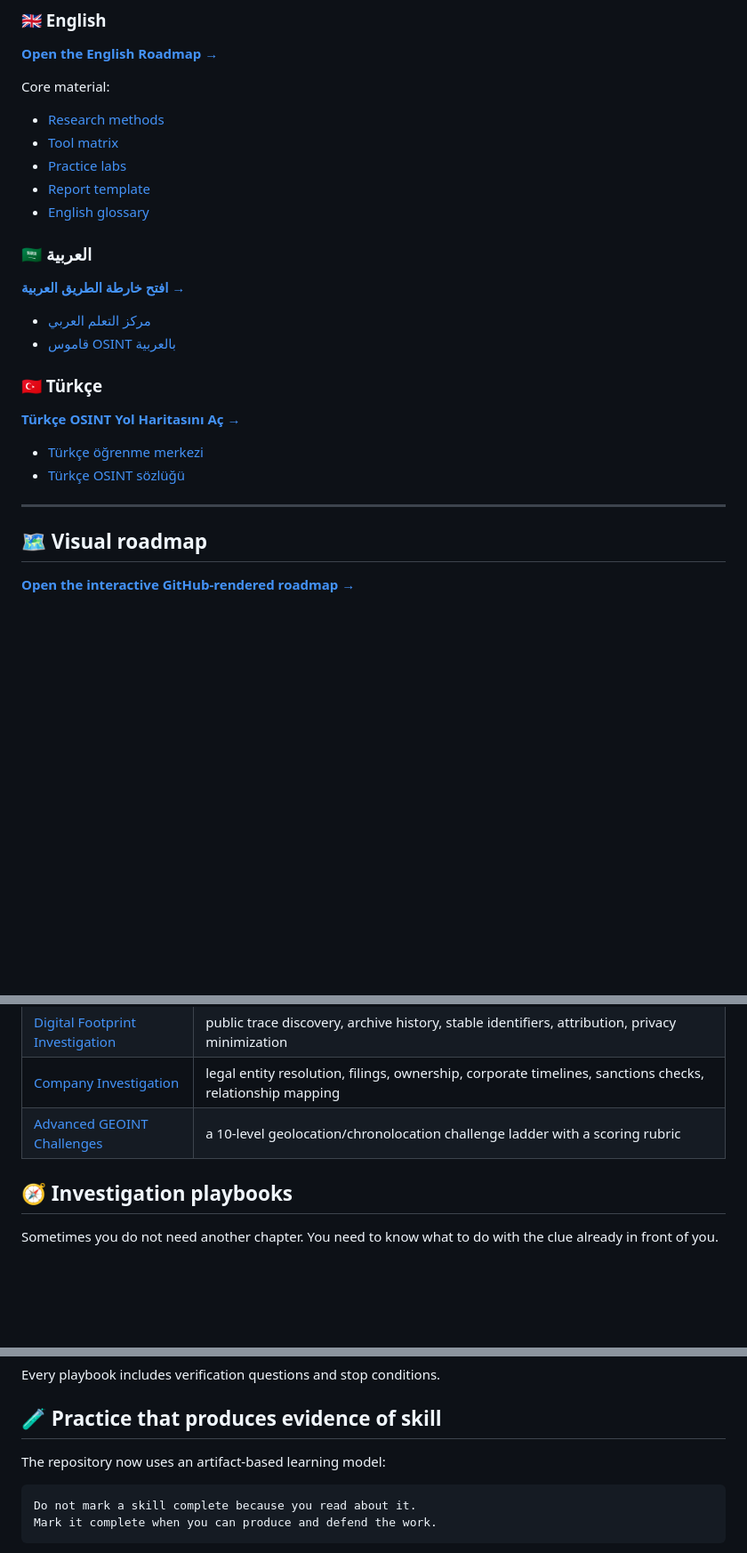
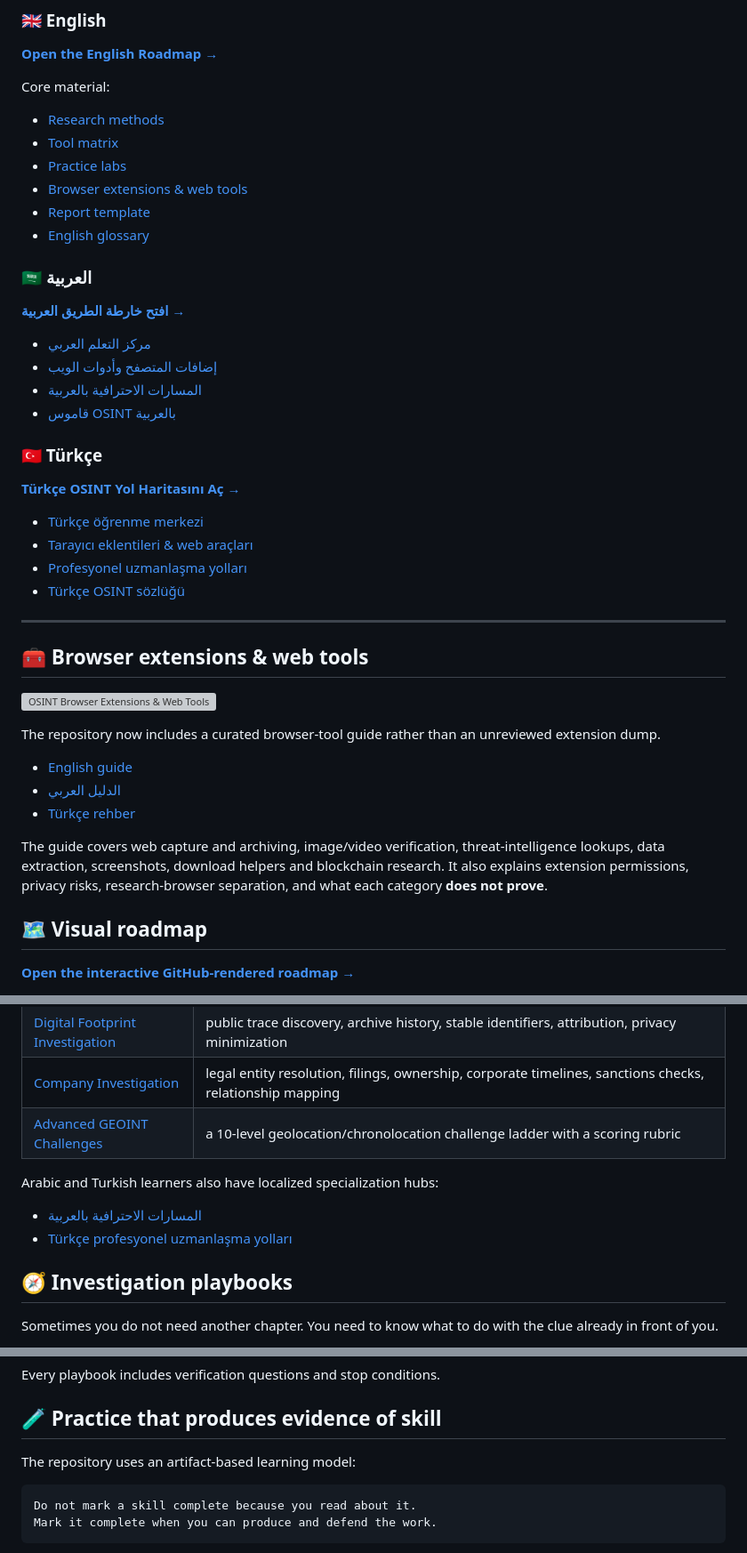
Before and after one commit to imedkablavi/OSINT-Roadmap, a Markdown page: README.md, 3 parts joined by grey strips. Shown at 89% size. Rendered like a GitHub page; blank space fills up the shorter version; grey boxes are pictures that could not be loaded.

Commit message:
docs: surface browser tools and multilingual advanced hubs

````diff
--- a/README.md
+++ b/README.md
@@ -23,6 +23,7 @@ Core material:
 - [Research methods](docs/research-methods.md)
 - [Tool matrix](docs/tool-matrix.md)
 - [Practice labs](docs/practice-labs.md)
+- [Browser extensions & web tools](tools/browser-extensions.md)
 - [Report template](docs/report-template.md)
 - [English glossary](glossary/README.en.md)
 
@@ -31,6 +32,8 @@ Core material:
 **[افتح خارطة الطريق العربية →](README.ar.md)**
 
 - [مركز التعلم العربي](docs/ar/README.md)
+- [إضافات المتصفح وأدوات الويب](tools/browser-extensions.ar.md)
+- [المسارات الاحترافية بالعربية](docs/ar/advanced-paths.md)
 - [قاموس OSINT بالعربية](glossary/README.ar.md)
 
 ### 🇹🇷 Türkçe
@@ -38,9 +41,23 @@ Core material:
 **[Türkçe OSINT Yol Haritasını Aç →](README.tr.md)**
 
 - [Türkçe öğrenme merkezi](docs/tr/README.md)
+- [Tarayıcı eklentileri & web araçları](tools/browser-extensions.tr.md)
+- [Profesyonel uzmanlaşma yolları](docs/tr/advanced-paths.md)
 - [Türkçe OSINT sözlüğü](glossary/README.tr.md)
 
 ---
+
+## 🧰 Browser extensions & web tools
+
+![OSINT Browser Extensions & Web Tools](assets/osint-browser-tools.jpg)
+
+The repository now includes a curated browser-tool guide rather than an unreviewed extension dump.
+
+- [English guide](tools/browser-extensions.md)
+- [الدليل العربي](tools/browser-extensions.ar.md)
+- [Türkçe rehber](tools/browser-extensions.tr.md)
+
+The guide covers web capture and archiving, image/video verification, threat-intelligence lookups, data extraction, screenshots, download helpers and blockchain research. It also explains extension permissions, privacy risks, research-browser separation, and what each category **does not prove**.
 
 ## 🗺️ Visual roadmap
 
@@ -75,6 +92,11 @@ Once the core workflow is comfortable, move into a track instead of collecting r
 | [Company Investigation](tracks/company-investigation.md) | legal entity resolution, filings, ownership, corporate timelines, sanctions checks, relationship mapping |
 | [Advanced GEOINT Challenges](challenges/advanced-geoint.md) | a 10-level geolocation/chronolocation challenge ladder with a scoring rubric |
 
+Arabic and Turkish learners also have localized specialization hubs:
+
+- [المسارات الاحترافية بالعربية](docs/ar/advanced-paths.md)
+- [Türkçe profesyonel uzmanlaşma yolları](docs/tr/advanced-paths.md)
+
 ## 🧭 Investigation playbooks
 
 Sometimes you do not need another chapter. You need to know what to do with the clue already in front of you.
@@ -97,7 +119,7 @@ Every playbook includes verification questions and stop conditions.
 
 ## 🧪 Practice that produces evidence of skill
 
-The repository now uses an artifact-based learning model:
+The repository uses an artifact-based learning model:
 
 ```text
 Do not mark a skill complete because you read about it.
````
